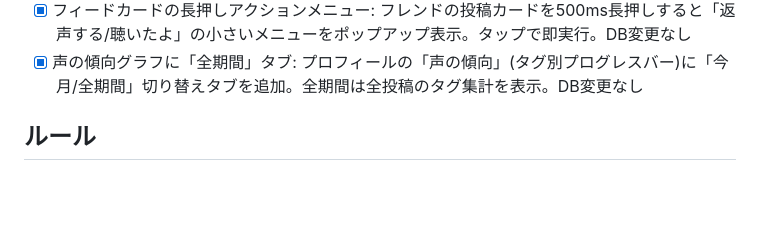
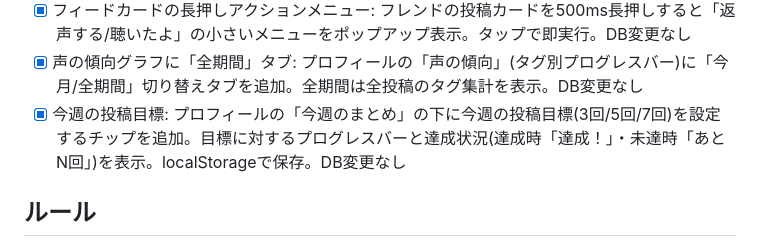
Before and after one commit to yama4423-shizuoka/voice-bereal, a Markdown page: ROADMAP.md, the part around the change. Drawn GitHub-style; blank space fills up the shorter version.

Commit message:
auto-dev: ROADMAP.md に今週の投稿目標を完了済みとして追記

```diff
--- a/ROADMAP.md
+++ b/ROADMAP.md
@@ -113,6 +113,7 @@
 - [x] プロフィールに受信リクエスト一覧: プロフィールの通知エリアに「受け取ったリクエスト」セクションを追加。voice_requestsのfrom_user_idを元に誰からいつリクエストされたかをリスト表示。DB変更なし
 - [x] フィードカードの長押しアクションメニュー: フレンドの投稿カードを500ms長押しすると「返声する/聴いたよ」の小さいメニューをポップアップ表示。タップで即実行。DB変更なし
 - [x] 声の傾向グラフに「全期間」タブ: プロフィールの「声の傾向」(タグ別プログレスバー)に「今月/全期間」切り替えタブを追加。全期間は全投稿のタグ集計を表示。DB変更なし
+- [x] 今週の投稿目標: プロフィールの「今週のまとめ」の下に今週の投稿目標(3回/5回/7回)を設定するチップを追加。目標に対するプログレスバーと達成状況(達成時「達成！」・未達時「あとN回」)を表示。localStorageで保存。DB変更なし
 
 ## ルール
 
```
